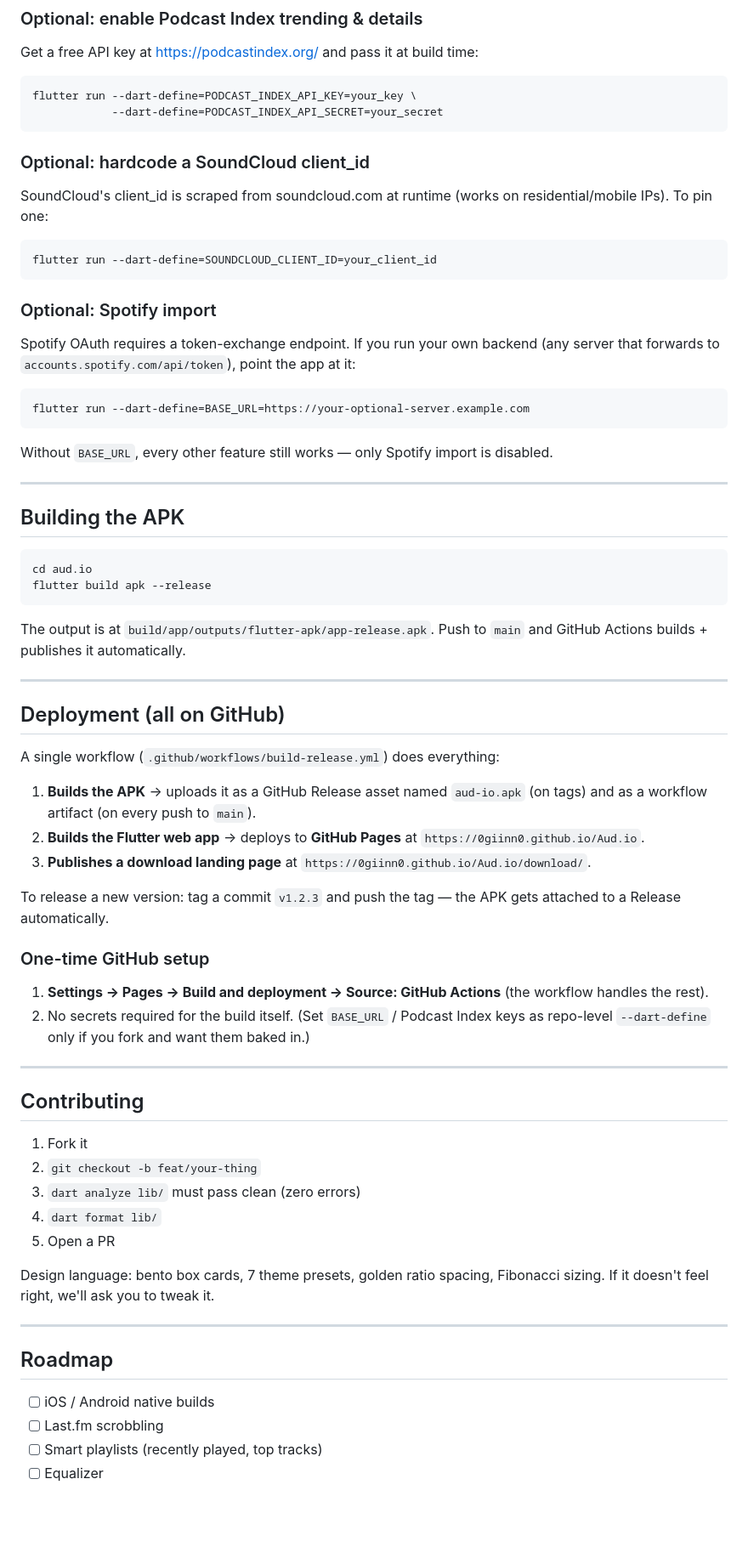
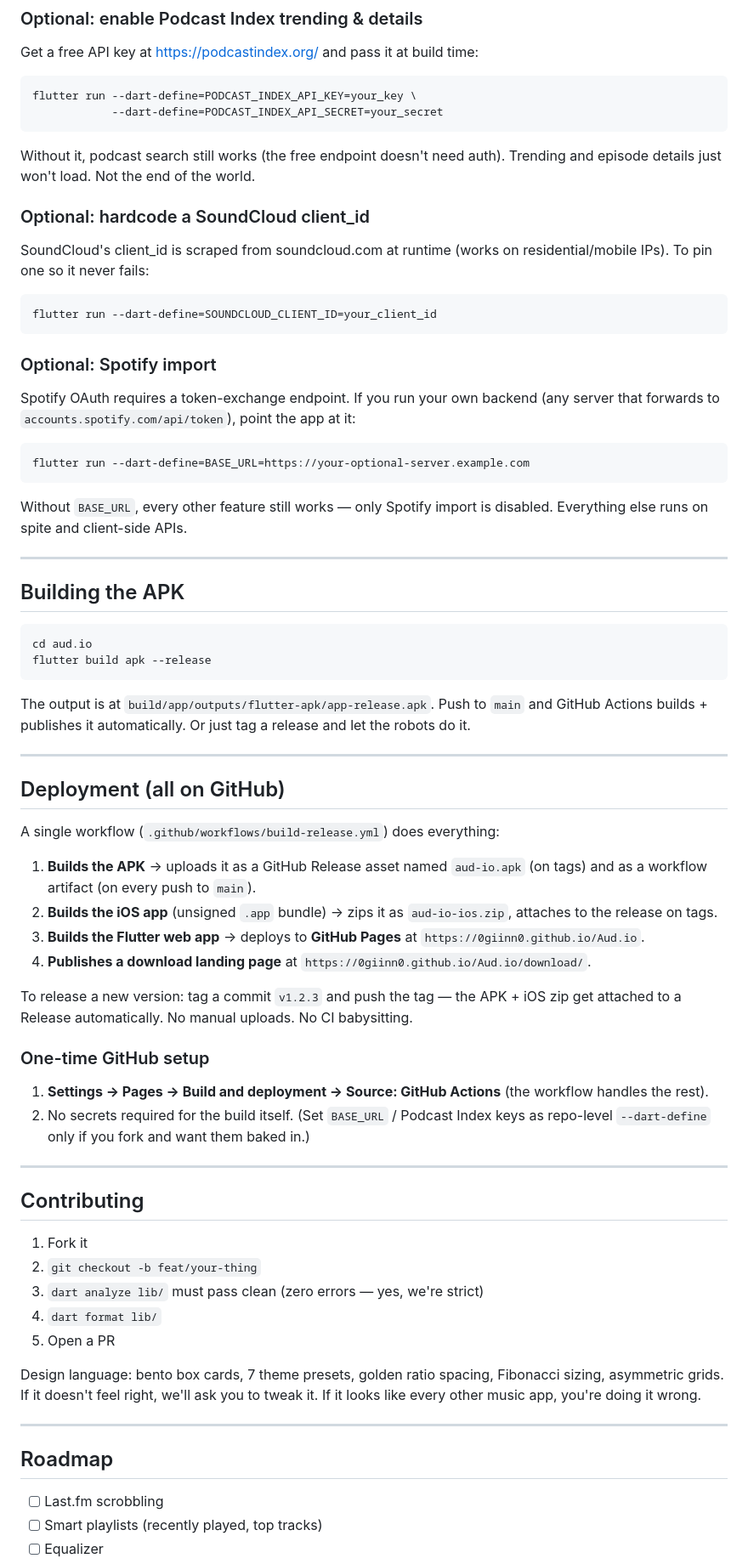
Before and after one commit to 0giinn0/Aud.io, a Markdown page: README.md, the part around one of its changes. Shown at 85% size. Drawn GitHub-style; blank space fills up the shorter version.

````diff
--- a/README.md
+++ b/README.md
@@ -127,9 +128,11 @@ flutter run --dart-define=PODCAST_INDEX_API_KEY=your_key \
             --dart-define=PODCAST_INDEX_API_SECRET=your_secret
 ```
 
+Without it, podcast search still works (the free endpoint doesn't need auth). Trending and episode details just won't load. Not the end of the world.
+
 ### Optional: hardcode a SoundCloud client_id
 
-SoundCloud's client_id is scraped from soundcloud.com at runtime (works on residential/mobile IPs). To pin one:
+SoundCloud's client_id is scraped from soundcloud.com at runtime (works on residential/mobile IPs). To pin one so it never fails:
 
 ```bash
 flutter run --dart-define=SOUNDCLOUD_CLIENT_ID=your_client_id
@@ -143,7 +146,7 @@ Spotify OAuth requires a token-exchange endpoint. If you run your own backend (a
 flutter run --dart-define=BASE_URL=https://your-optional-server.example.com
 ```
 
-Without `BASE_URL`, every other feature still works — only Spotify import is disabled.
+Without `BASE_URL`, every other feature still works — only Spotify import is disabled. Everything else runs on spite and client-side APIs.
 
 ---
 
@@ -154,7 +157,7 @@ cd aud.io
 flutter build apk --release
 ```
 
-The output is at `build/app/outputs/flutter-apk/app-release.apk`. Push to `main` and GitHub Actions builds + publishes it automatically.
+The output is at `build/app/outputs/flutter-apk/app-release.apk`. Push to `main` and GitHub Actions builds + publishes it automatically. Or just tag a release and let the robots do it.
 
 ---
 
@@ -163,10 +166,11 @@ The output is at `build/app/outputs/flutter-apk/app-release.apk`. Push to `main`
 A single workflow (`.github/workflows/build-release.yml`) does everything:
 
 1. **Builds the APK** → uploads it as a GitHub Release asset named `aud-io.apk` (on tags) and as a workflow artifact (on every push to `main`).
-2. **Builds the Flutter web app** → deploys to **GitHub Pages** at `https://0giinn0.github.io/Aud.io`.
-3. **Publishes a download landing page** at `https://0giinn0.github.io/Aud.io/download/`.
+2. **Builds the iOS app** (unsigned `.app` bundle) → zips it as `aud-io-ios.zip`, attaches to the release on tags.
+3. **Builds the Flutter web app** → deploys to **GitHub Pages** at `https://0giinn0.github.io/Aud.io`.
+4. **Publishes a download landing page** at `https://0giinn0.github.io/Aud.io/download/`.
 
-To release a new version: tag a commit `v1.2.3` and push the tag — the APK gets attached to a Release automatically.
+To release a new version: tag a commit `v1.2.3` and push the tag — the APK + iOS zip get attached to a Release automatically. No manual uploads. No CI babysitting.
 
 ### One-time GitHub setup
 
@@ -179,17 +183,16 @@ To release a new version: tag a commit `v1.2.3` and push the tag — the APK get
 
 1. Fork it
 2. `git checkout -b feat/your-thing`
-3. `dart analyze lib/` must pass clean (zero errors)
+3. `dart analyze lib/` must pass clean (zero errors — yes, we're strict)
 4. `dart format lib/`
 5. Open a PR
 
-Design language: bento box cards, 7 theme presets, golden ratio spacing, Fibonacci sizing. If it doesn't feel right, we'll ask you to tweak it.
+Design language: bento box cards, 7 theme presets, golden ratio spacing, Fibonacci sizing, asymmetric grids. If it doesn't feel right, we'll ask you to tweak it. If it looks like every other music app, you're doing it wrong.
 
 ---
 
 ## Roadmap
 
-- [ ] iOS / Android native builds
 - [ ] Last.fm scrobbling
 - [ ] Smart playlists (recently played, top tracks)
 - [ ] Equalizer
````
Also changed, not shown: other parts of README.md (+30 -28 lines).
